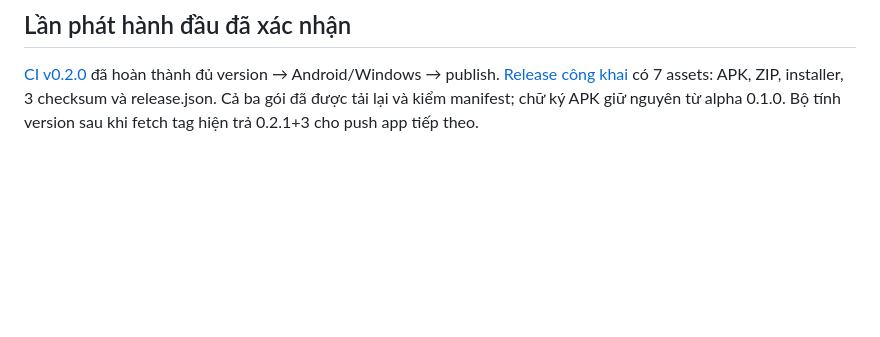
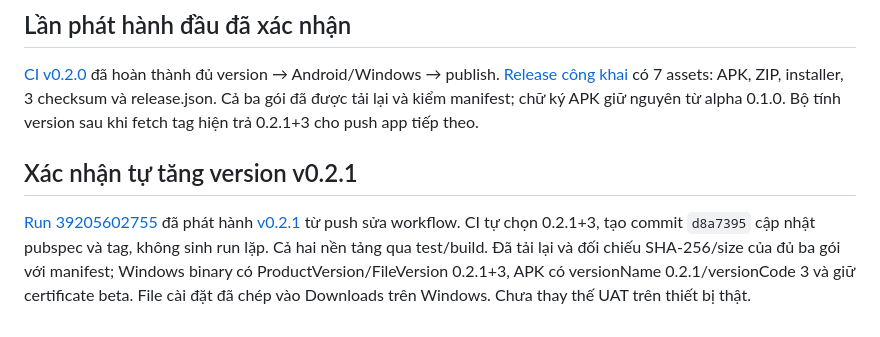
Before and after one commit to chimsedibui/vocabapp, a Markdown page: docs/12-releases-and-backups.md, the part around the change. Rendered like a GitHub page; blank space fills up the shorter version.

Commit message:
docs: verify automatic v0.2.1 release and binary versions

```diff
--- a/docs/12-releases-and-backups.md
+++ b/docs/12-releases-and-backups.md
@@ -45,3 +45,7 @@ Cấu hình API và secure storage, enrichment/fallback, passage B1+, nhập CSV
 ## Lần phát hành đầu đã xác nhận
 
 [CI v0.2.0](https://github.com/chimsedibui/vocabapp/actions/runs/39204825292) đã hoàn thành đủ version → Android/Windows → publish. [Release công khai](https://github.com/chimsedibui/vocabapp/releases/tag/v0.2.0) có 7 assets: APK, ZIP, installer, 3 checksum và release.json. Cả ba gói đã được tải lại và kiểm manifest; chữ ký APK giữ nguyên từ alpha 0.1.0. Bộ tính version sau khi fetch tag hiện trả 0.2.1+3 cho push app tiếp theo.
+
+## Xác nhận tự tăng version v0.2.1
+
+[Run 39205602755](https://github.com/chimsedibui/vocabapp/actions/runs/39205602755) đã phát hành [v0.2.1](https://github.com/chimsedibui/vocabapp/releases/tag/v0.2.1) từ push sửa workflow. CI tự chọn 0.2.1+3, tạo commit `d8a7395` cập nhật pubspec và tag, không sinh run lặp. Cả hai nền tảng qua test/build. Đã tải lại và đối chiếu SHA-256/size của đủ ba gói với manifest; Windows binary có ProductVersion/FileVersion 0.2.1+3, APK có versionName 0.2.1/versionCode 3 và giữ certificate beta. File cài đặt đã chép vào Downloads trên Windows. Chưa thay thế UAT trên thiết bị thật.
```
Also changed, not shown: docs/10-implementation-status.md (+4 -0 lines).
